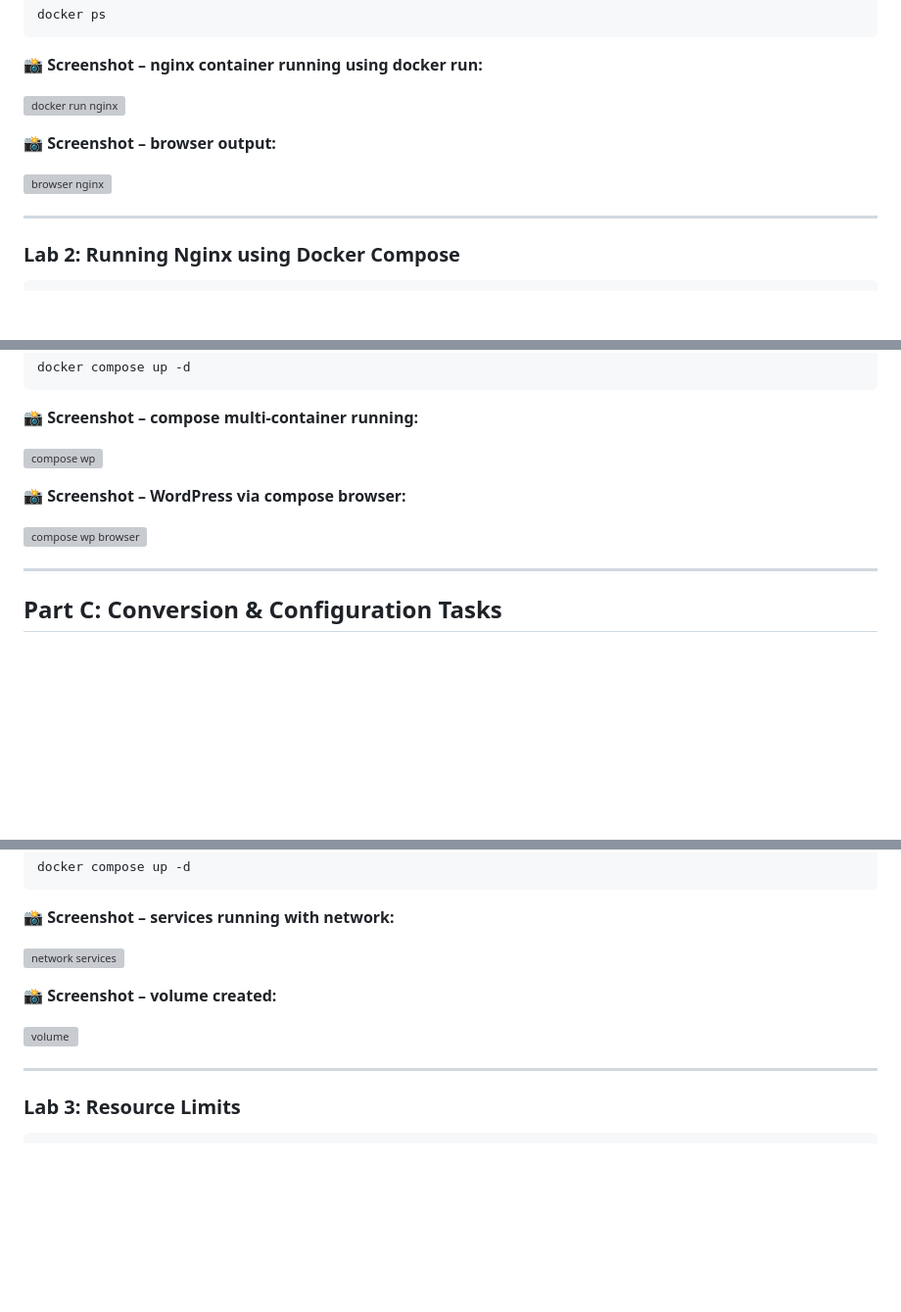
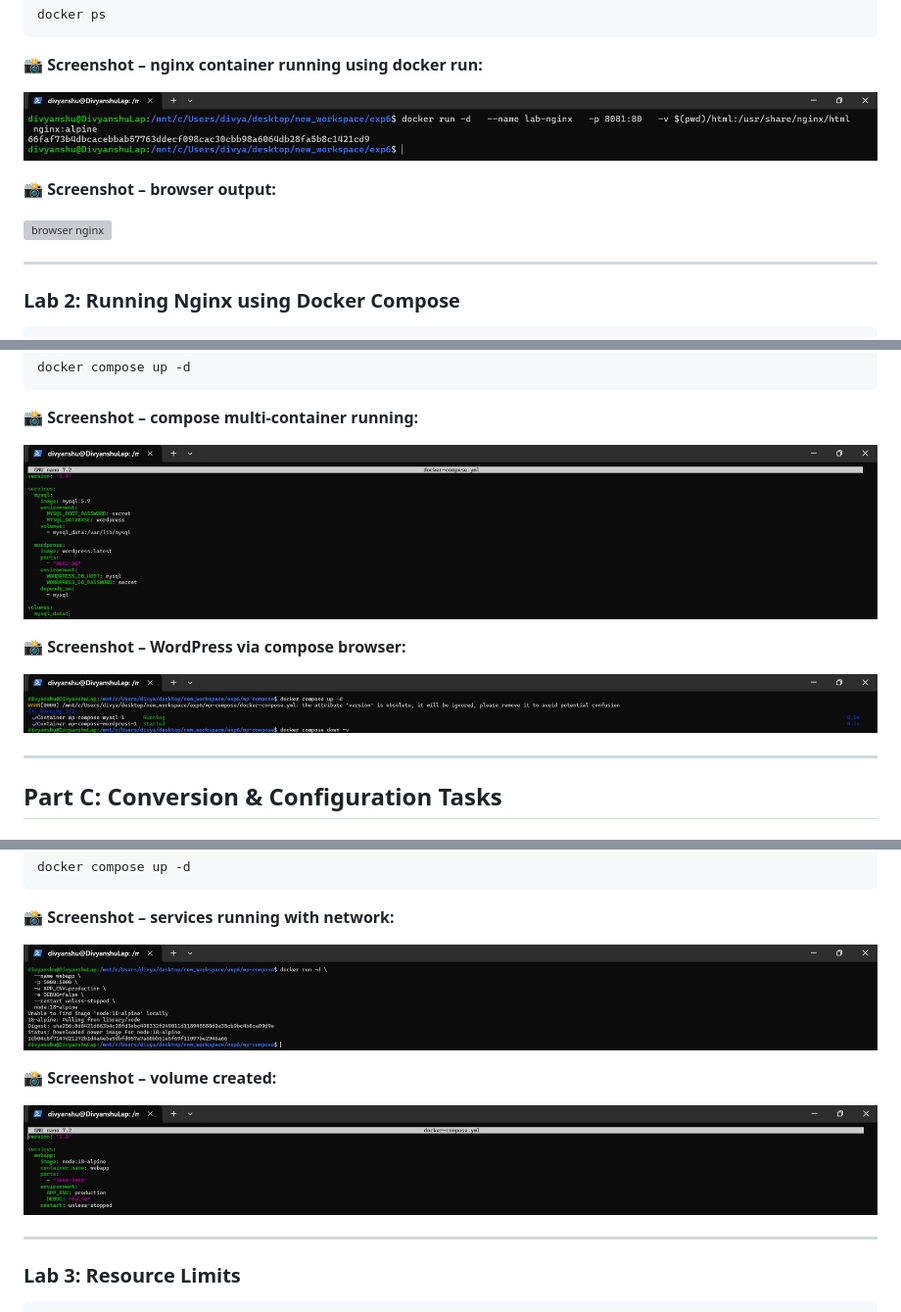
Before and after one commit to DivKiller1/Containerization_and_DevOpsLab, a Markdown page: LAB-6/Lab6.md, 3 parts joined by grey strips. Shown at 98% size. Rendered like a GitHub page; blank space fills up the shorter version; grey boxes are pictures that could not be loaded.

```diff
--- a/LAB-6/Lab6.md
+++ b/LAB-6/Lab6.md
@@ -23,7 +23,7 @@ docker ps
 
 📸 **Screenshot – nginx container running using docker run:**
 
-![docker run nginx](../Lab-6/SCREENSHOTS/Screenshot%20%202026-03-21%20%20230232.png)
+![docker run nginx](../LAB-6/SCREENSHOTS/Screenshot%202026-03-21%20230232.png)
 
 📸 **Screenshot – browser output:**
 
@@ -140,11 +140,11 @@ docker compose up -d
 
 📸 **Screenshot – compose multi-container running:**
 
-![compose wp](../Lab-6/SCREENSHOTS/Screenshot%202026-03-21%20230555.png)
+![compose wp](../LAB-6/SCREENSHOTS/Screenshot%202026-03-21%20230555.png)
 
 📸 **Screenshot – WordPress via compose browser:**
 
-![compose wp browser](../Lab-6/SCREENSHOTS/Screenshot%202026-03-21%20230728.png)
+![compose wp browser](../LAB-6/SCREENSHOTS/Screenshot%202026-03-21%20230728.png)
 
 ---
 
@@ -222,11 +222,11 @@ docker compose up -d
 
 📸 **Screenshot – services running with network:**
 
-![network services](../Lab-6/SCREENSHOTS/Screenshot%202026-03-21%20230800.png)
+![network services](../LAB-6/SCREENSHOTS/Screenshot%202026-03-21%20230800.png)
 
 📸 **Screenshot – volume created:**
 
-![volume](../Lab-6/SCREENSHOTS/Screenshot%202026-03-21%20230841.png)
+![volume](../LAB-6/SCREENSHOTS/Screenshot%202026-03-21%20230841.png)
 
 ---
 
```
Also changed, not shown: other parts of LAB-6/Lab6.md (+17 -17 lines).
